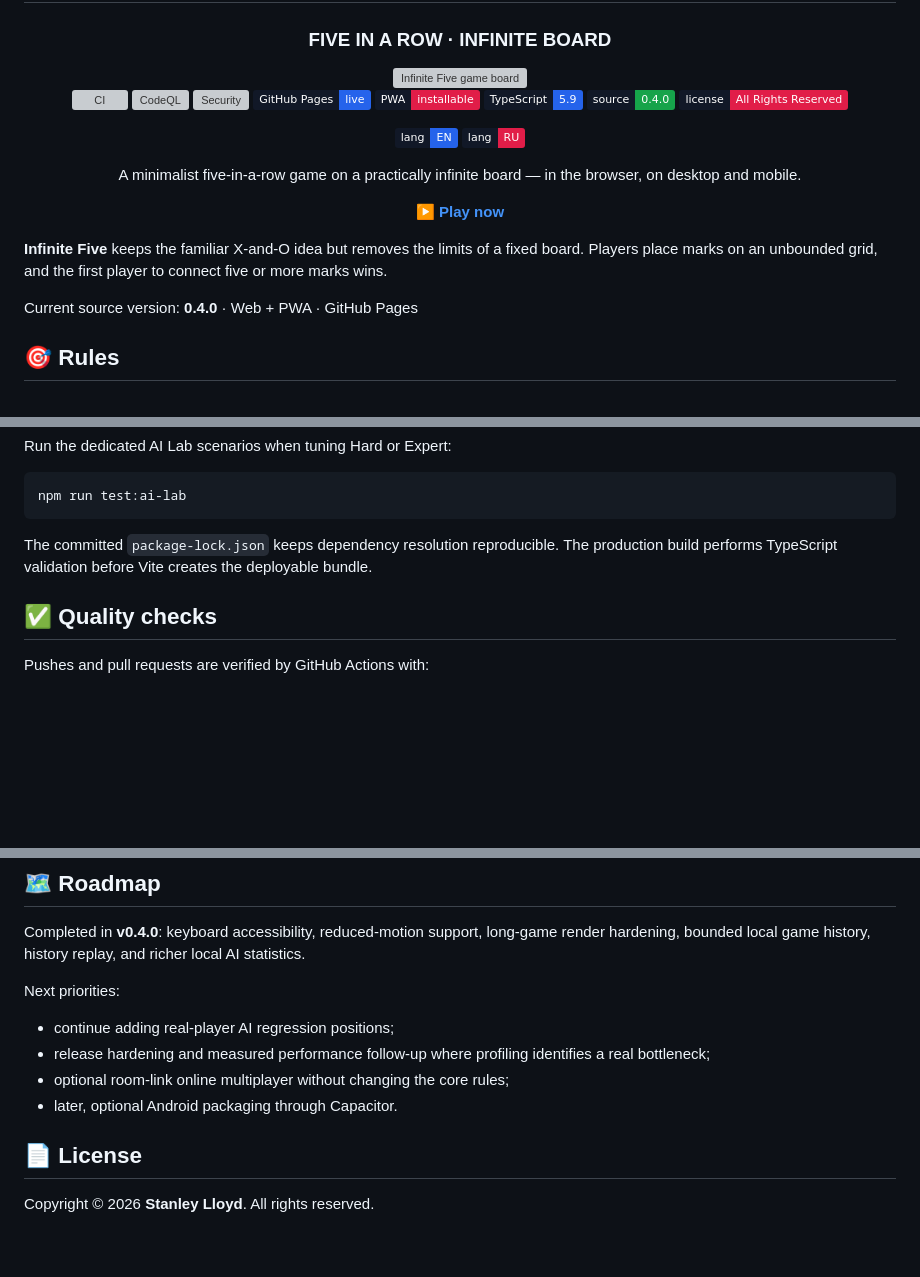
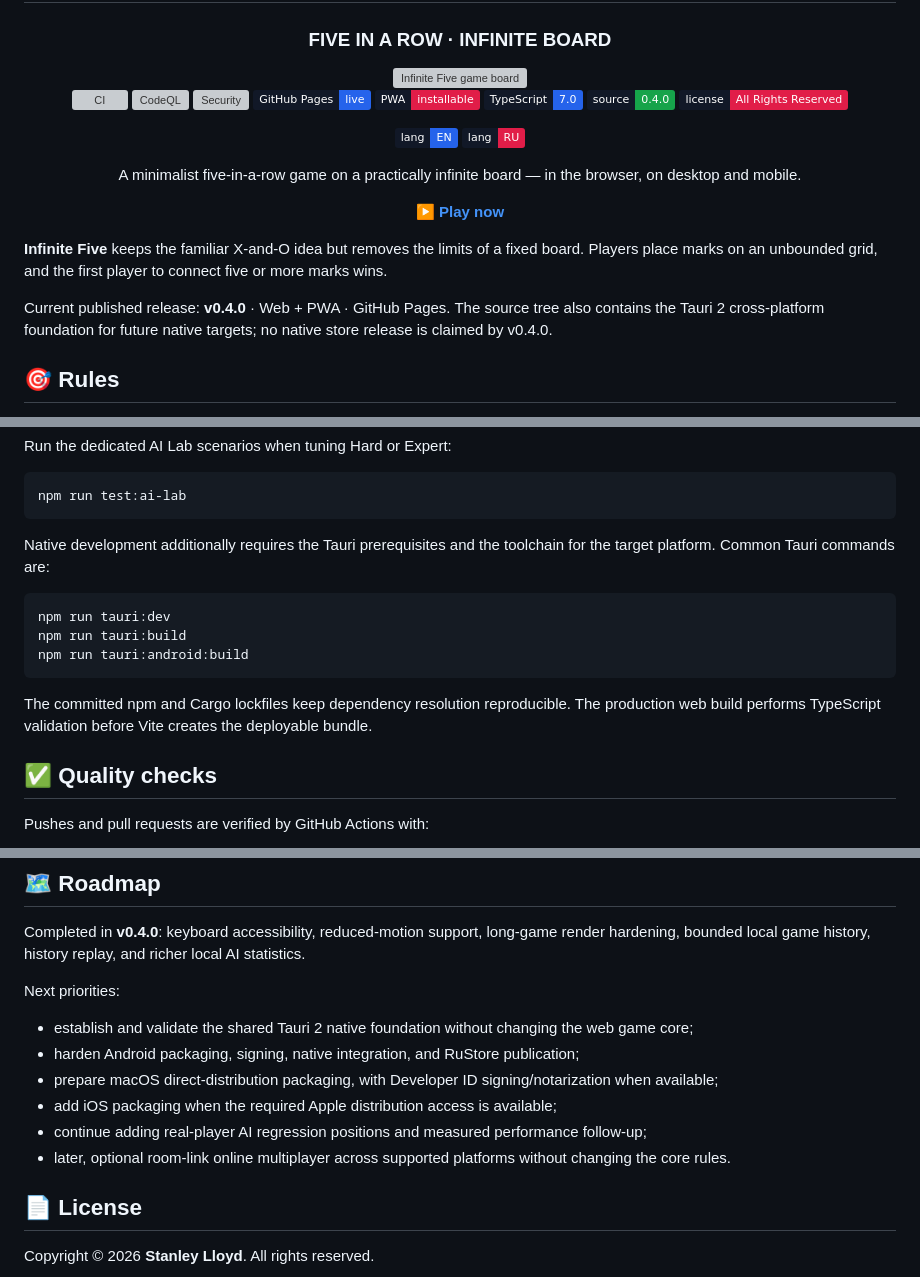
Before and after one commit to StanleyLl0yd/infinite-five, a Markdown page: README.md, 3 parts joined by grey strips. GitHub-like rendering; badges without logos; blank space fills up the shorter version; grey boxes are pictures that could not be loaded.

````diff
--- a/README.md
+++ b/README.md
@@ -11,7 +11,7 @@
 [![Security](https://img.shields.io/github/actions/workflow/status/StanleyLl0yd/infinite-five/security.yml?branch=main&label=Security&labelColor=111827&color=E11D48)](https://github.com/StanleyLl0yd/infinite-five/actions/workflows/security.yml)
 [![GitHub Pages](https://img.shields.io/badge/GitHub%20Pages-live-2563EB?labelColor=111827&logo=githubpages&logoColor=ffffff)](https://stanleyll0yd.github.io/infinite-five/)
 [![PWA](https://img.shields.io/badge/PWA-installable-E11D48?labelColor=111827&logo=pwa&logoColor=ffffff)](https://stanleyll0yd.github.io/infinite-five/)
-[![TypeScript](https://img.shields.io/badge/TypeScript-5.9-2563EB?labelColor=111827&logo=typescript&logoColor=ffffff)](https://www.typescriptlang.org/)
+[![TypeScript](https://img.shields.io/badge/TypeScript-7.0-2563EB?labelColor=111827&logo=typescript&logoColor=ffffff)](https://www.typescriptlang.org/)
 [![Source version](https://img.shields.io/badge/source-0.4.0-16A34A?labelColor=111827)](package.json)
 [![License](https://img.shields.io/badge/license-All%20Rights%20Reserved-E11D48?labelColor=111827)](LICENSE)
 
@@ -26,7 +26,7 @@ A minimalist five-in-a-row game on a practically infinite board — in the brows
 
 **Infinite Five** keeps the familiar X-and-O idea but removes the limits of a fixed board. Players place marks on an unbounded grid, and the first player to connect five or more marks wins.
 
-Current source version: **0.4.0** · Web + PWA · GitHub Pages
+Current published release: **v0.4.0** · Web + PWA · GitHub Pages. The source tree also contains the Tauri 2 cross-platform foundation for future native targets; no native store release is claimed by v0.4.0.
 
 ## 🎯 Rules
 
@@ -186,7 +203,15 @@ Run the dedicated AI Lab scenarios when tuning Hard or Expert:
 npm run test:ai-lab
 ```
 
-The committed `package-lock.json` keeps dependency resolution reproducible. The production build performs TypeScript validation before Vite creates the deployable bundle.
+Native development additionally requires the Tauri prerequisites and the toolchain for the target platform. Common Tauri commands are:
+
+```bash
+npm run tauri:dev
+npm run tauri:build
+npm run tauri:android:build
+```
+
+The committed npm and Cargo lockfiles keep dependency resolution reproducible. The production web build performs TypeScript validation before Vite creates the deployable bundle.
 
 ## ✅ Quality checks
 
@@ -230,10 +255,12 @@ Completed in **v0.4.0**: keyboard accessibility, reduced-motion support, long-ga
 
 Next priorities:
 
-- continue adding real-player AI regression positions;
-- release hardening and measured performance follow-up where profiling identifies a real bottleneck;
-- optional room-link online multiplayer without changing the core rules;
-- later, optional Android packaging through Capacitor.
+- establish and validate the shared Tauri 2 native foundation without changing the web game core;
+- harden Android packaging, signing, native integration, and RuStore publication;
+- prepare macOS direct-distribution packaging, with Developer ID signing/notarization when available;
+- add iOS packaging when the required Apple distribution access is available;
+- continue adding real-player AI regression positions and measured performance follow-up;
+- later, optional room-link online multiplayer across supported platforms without changing the core rules.
 
 ## 📄 License
 
````
Also changed, not shown: other parts of README.md (+26 -9 lines).
